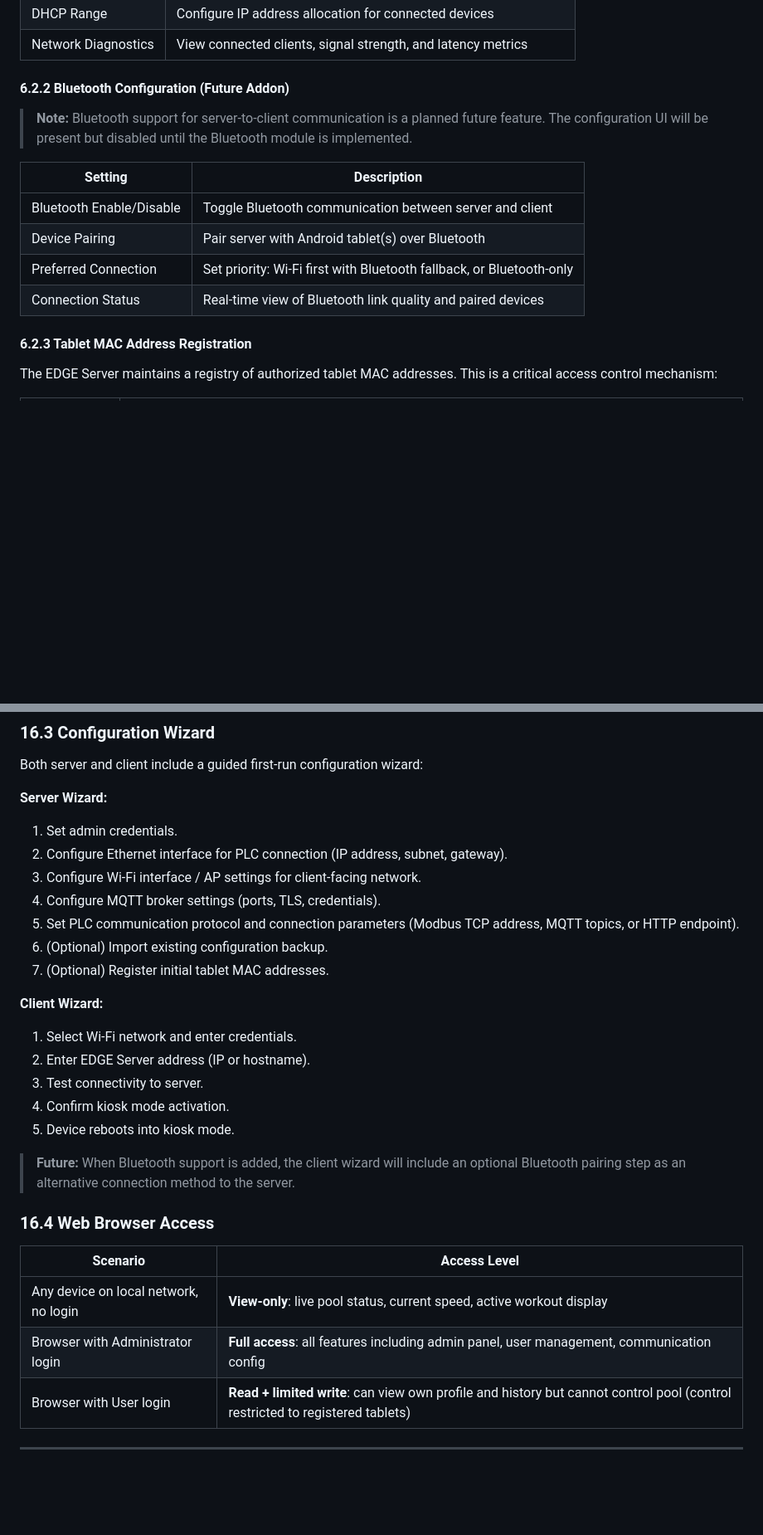
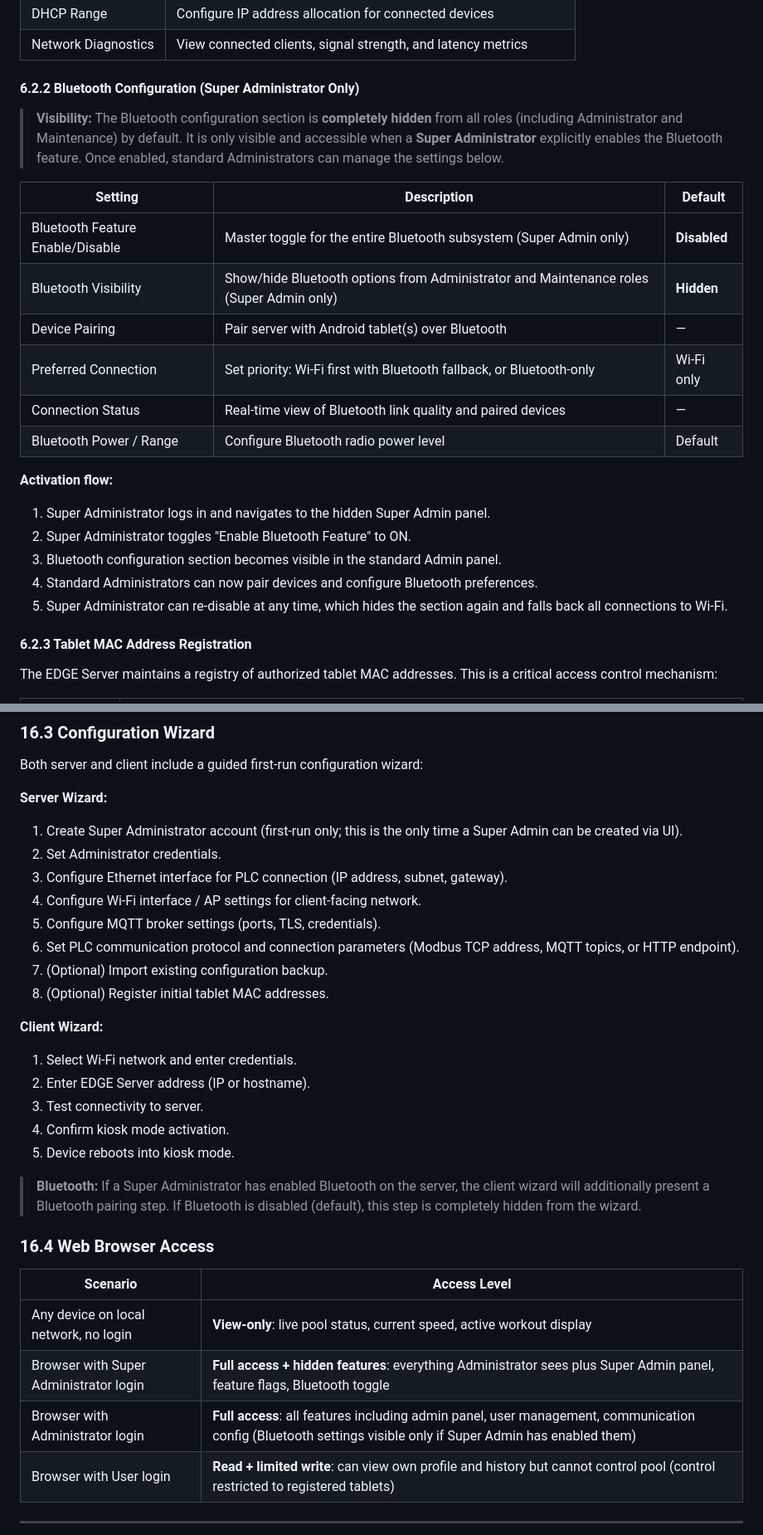
Before and after one commit to zbest1000/Swimex_Mobile_interface, a Markdown page: PROJECT_DESCRIPTION.md, 2 parts joined by grey strips. Shown at 83% size. Rendered like a GitHub page; blank space fills up the shorter version.

```diff
--- a/PROJECT_DESCRIPTION.md
+++ b/PROJECT_DESCRIPTION.md
@@ -334,16 +337,25 @@ The Administration Panel is a set of protected pages within the EDGE web applica
 | DHCP Range | Configure IP address allocation for connected devices |
 | Network Diagnostics | View connected clients, signal strength, and latency metrics |
 
-#### 6.2.2 Bluetooth Configuration (Future Addon)
+#### 6.2.2 Bluetooth Configuration (Super Administrator Only)
 
-> **Note:** Bluetooth support for server-to-client communication is a planned future feature. The configuration UI will be present but disabled until the Bluetooth module is implemented.
+> **Visibility:** The Bluetooth configuration section is **completely hidden** from all roles (including Administrator and Maintenance) by default. It is only visible and accessible when a **Super Administrator** explicitly enables the Bluetooth feature. Once enabled, standard Administrators can manage the settings below.
 
-| Setting | Description |
-|---|---|
-| Bluetooth Enable/Disable | Toggle Bluetooth communication between server and client |
-| Device Pairing | Pair server with Android tablet(s) over Bluetooth |
-| Preferred Connection | Set priority: Wi-Fi first with Bluetooth fallback, or Bluetooth-only |
-| Connection Status | Real-time view of Bluetooth link quality and paired devices |
+| Setting | Description | Default |
+|---|---|---|
+| Bluetooth Feature Enable/Disable | Master toggle for the entire Bluetooth subsystem (Super Admin only) | **Disabled** |
+| Bluetooth Visibility | Show/hide Bluetooth options from Administrator and Maintenance roles (Super Admin only) | **Hidden** |
+| Device Pairing | Pair server with Android tablet(s) over Bluetooth | — |
+| Preferred Connection | Set priority: Wi-Fi first with Bluetooth fallback, or Bluetooth-only | Wi-Fi only |
+| Connection Status | Real-time view of Bluetooth link quality and paired devices | — |
+| Bluetooth Power / Range | Configure Bluetooth radio power level | Default |
+
+**Activation flow:**
+1. Super Administrator logs in and navigates to the hidden Super Admin panel.
+2. Super Administrator toggles "Enable Bluetooth Feature" to ON.
+3. Bluetooth configuration section becomes visible in the standard Admin panel.
+4. Standard Administrators can now pair devices and configure Bluetooth preferences.
+5. Super Administrator can re-disable at any time, which hides the section again and falls back all connections to Wi-Fi.
 
 #### 6.2.3 Tablet MAC Address Registration
 
@@ -1203,13 +1248,14 @@ volumes:
 Both server and client include a guided first-run configuration wizard:
 
 **Server Wizard:**
-1. Set admin credentials.
-2. Configure Ethernet interface for PLC connection (IP address, subnet, gateway).
-3. Configure Wi-Fi interface / AP settings for client-facing network.
-4. Configure MQTT broker settings (ports, TLS, credentials).
-5. Set PLC communication protocol and connection parameters (Modbus TCP address, MQTT topics, or HTTP endpoint).
-6. (Optional) Import existing configuration backup.
-7. (Optional) Register initial tablet MAC addresses.
+1. Create Super Administrator account (first-run only; this is the only time a Super Admin can be created via UI).
+2. Set Administrator credentials.
+3. Configure Ethernet interface for PLC connection (IP address, subnet, gateway).
+4. Configure Wi-Fi interface / AP settings for client-facing network.
+5. Configure MQTT broker settings (ports, TLS, credentials).
+6. Set PLC communication protocol and connection parameters (Modbus TCP address, MQTT topics, or HTTP endpoint).
+7. (Optional) Import existing configuration backup.
+8. (Optional) Register initial tablet MAC addresses.
 
 **Client Wizard:**
 1. Select Wi-Fi network and enter credentials.
@@ -1218,14 +1264,15 @@ Both server and client include a guided first-run configuration wizard:
 4. Confirm kiosk mode activation.
 5. Device reboots into kiosk mode.
 
-> **Future:** When Bluetooth support is added, the client wizard will include an optional Bluetooth pairing step as an alternative connection method to the server.
+> **Bluetooth:** If a Super Administrator has enabled Bluetooth on the server, the client wizard will additionally present a Bluetooth pairing step. If Bluetooth is disabled (default), this step is completely hidden from the wizard.
 
 ### 16.4 Web Browser Access
 
 | Scenario | Access Level |
 |---|---|
 | Any device on local network, no login | **View-only**: live pool status, current speed, active workout display |
-| Browser with Administrator login | **Full access**: all features including admin panel, user management, communication config |
+| Browser with Super Administrator login | **Full access + hidden features**: everything Administrator sees plus Super Admin panel, feature flags, Bluetooth toggle |
+| Browser with Administrator login | **Full access**: all features including admin panel, user management, communication config (Bluetooth settings visible only if Super Admin has enabled them) |
 | Browser with User login | **Read + limited write**: can view own profile and history but cannot control pool (control restricted to registered tablets) |
 
 ---
```
Also changed, not shown: other parts of PROJECT_DESCRIPTION.md (+67 -27 lines).
